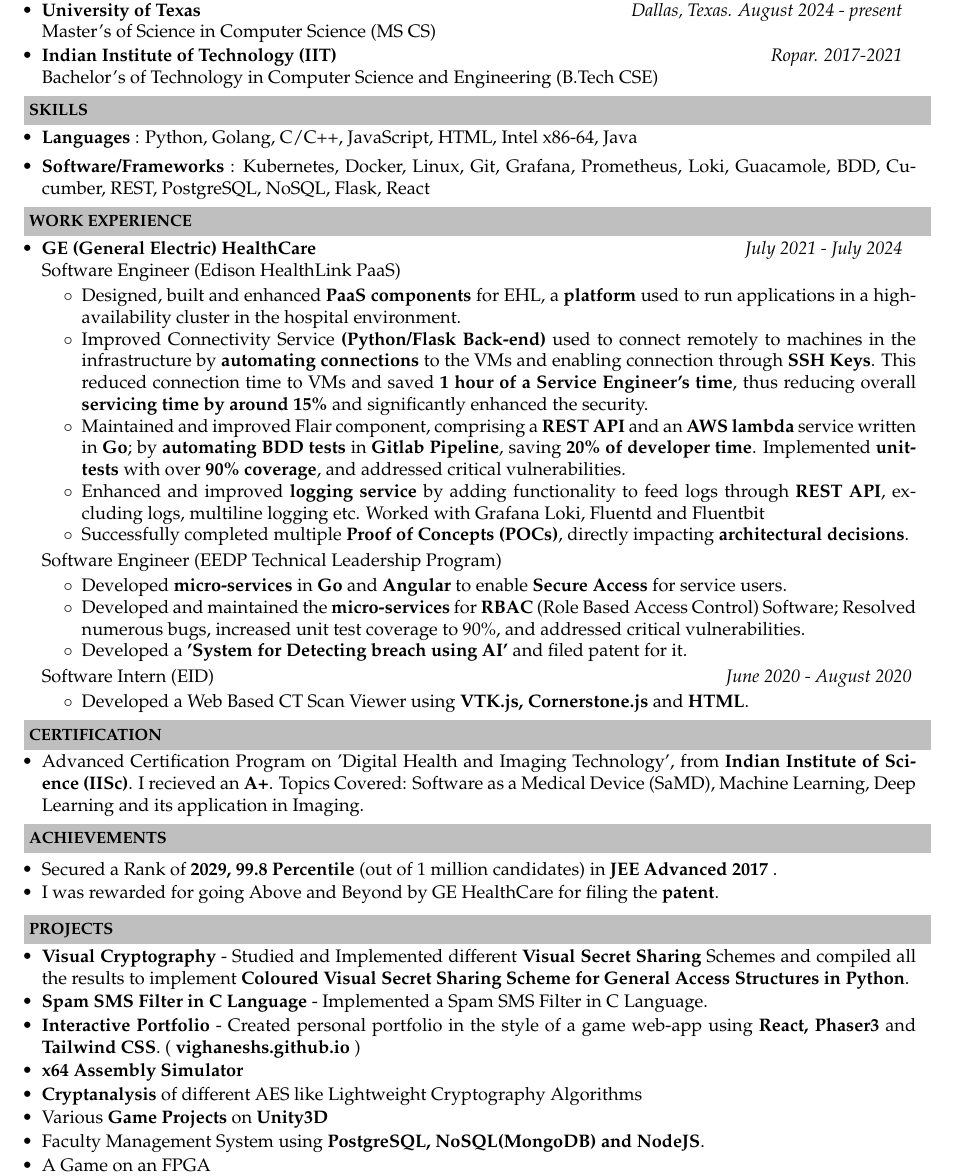
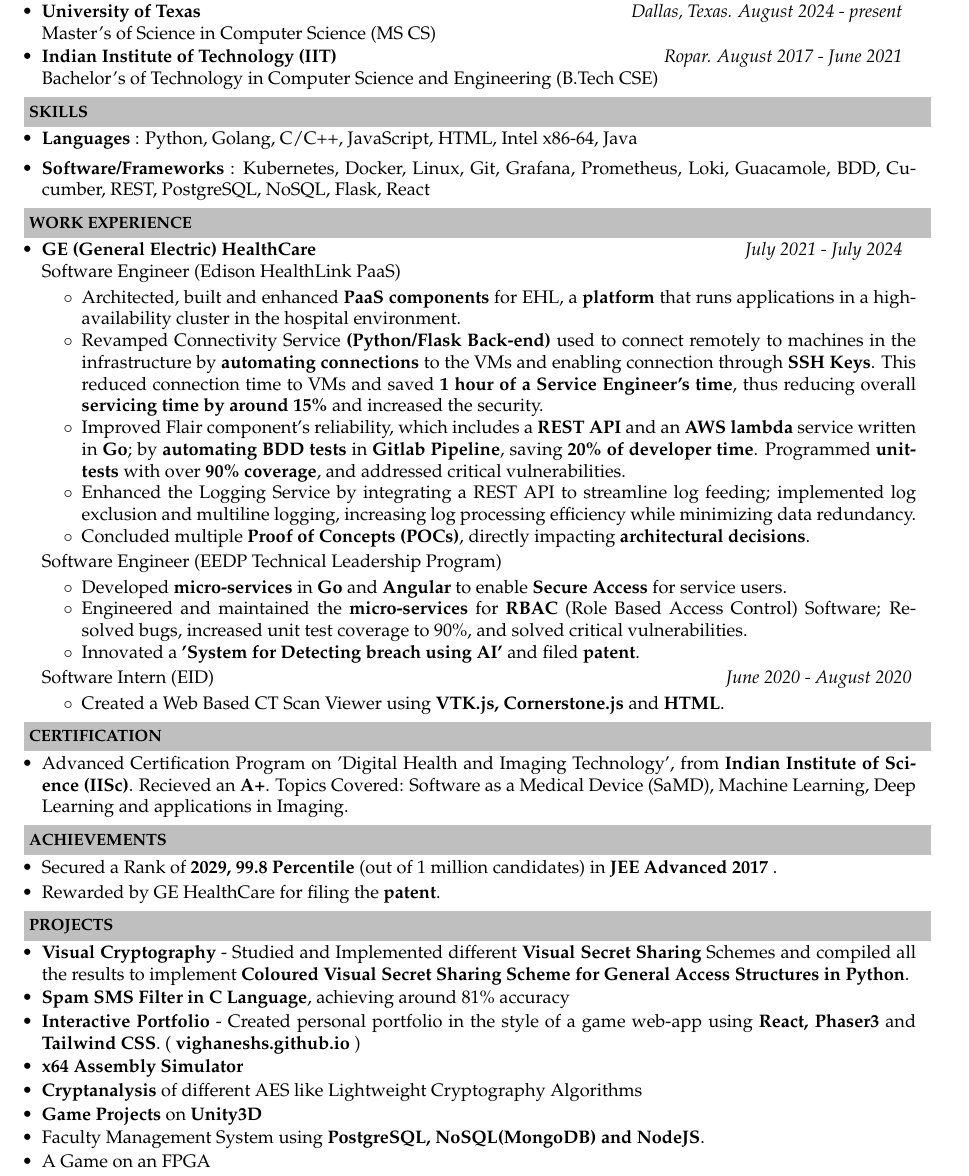
Before and after one commit to Vighaneshs/CV, a LaTeX CV (CV Latex.tex): part of the page, cut so that both start at the same text. Compiled offline with pdfLaTeX.

Commit message:
Updating CV

```diff
--- a/CV Latex.tex
+++ b/CV Latex.tex
@@ -64,7 +65,7 @@
 
 Master's of Science in Computer Science (MS CS)
 
-\item \textbf{Indian Institute of Technology (IIT)} \hfill \emph{Ropar. 2017-2021}
+\item \textbf{Indian Institute of Technology (IIT)} \hfill \emph{Ropar. August 2017 - June 2021}
 \setlength{\itemsep}{1pt}
 \setlength{\parskip}{0pt}
 \setlength{\parsep}{0pt}
@@ -94,11 +95,11 @@
 Software Engineer (Edison HealthLink PaaS)
 \vspace{-2pt}
 	\begin{itemize}\itemsep \isep
-	\item Designed, built and enhanced \textbf{PaaS components} for EHL, a \textbf{platform} used to run applications in a high-availability cluster in the hospital environment.
-    \item Improved Connectivity Service \textbf{(Python/Flask Back-end)} used to connect remotely to machines in the infrastructure by \textbf{automating connections} to the VMs and enabling connection through \textbf{SSH Keys}. This reduced connection time to VMs and saved \textbf{1 hour of a Service Engineer’s time}, thus reducing overall \textbf{servicing time by around 15\%} and significantly enhanced the security.
-     \item Maintained and improved Flair component, comprising a \textbf{REST API} and an \textbf{AWS lambda} service written in \textbf{Go}; by \textbf{automating BDD tests} in \textbf{Gitlab Pipeline}, saving \textbf{20\% of developer time}. Implemented \textbf{unit-tests} with over \textbf{90\% coverage}, and addressed critical vulnerabilities.
-    \item Enhanced and improved \textbf{logging service} by adding functionality to feed logs through \textbf{REST API}, excluding logs, multiline logging etc. Worked with Grafana Loki, Fluentd and Fluentbit
-    \item Successfully completed multiple \textbf{Proof of Concepts (POCs)}, directly impacting \textbf{architectural decisions}.
+	\item Architected, built and enhanced \textbf{PaaS components} for EHL, a \textbf{platform} that runs applications in a high-availability cluster in the hospital environment.
+    \item Revamped Connectivity Service \textbf{(Python/Flask Back-end)} used to connect remotely to machines in the infrastructure by \textbf{automating connections} to the VMs and enabling connection through \textbf{SSH Keys}. This reduced connection time to VMs and saved \textbf{1 hour of a Service Engineer’s time}, thus reducing overall \textbf{servicing time by around 15\%} and increased the security.
+     \item Improved Flair component's reliability, which includes a \textbf{REST API} and an \textbf{AWS lambda} service written in \textbf{Go}; by \textbf{automating BDD tests} in \textbf{Gitlab Pipeline}, saving \textbf{20\% of developer time}. Programmed \textbf{unit-tests} with over \textbf{90\% coverage}, and addressed critical vulnerabilities.
+    \item Enhanced the Logging Service by integrating a REST API to streamline log feeding; implemented log exclusion and multiline logging, increasing log processing efficiency while minimizing data redundancy.
+    \item Concluded multiple \textbf{Proof of Concepts (POCs)}, directly impacting \textbf{architectural decisions}.
 	\end{itemize}
 \vspace{-2pt}
 
@@ -106,15 +107,15 @@
 \vspace{-2pt}
 	\begin{itemize}\itemsep \isep
 	\item Developed \textbf{micro-services} in \textbf{Go} and \textbf{Angular} to enable \textbf{Secure Access} for service users.
-    \item Developed and maintained the \textbf{micro-services} for \textbf{RBAC} (Role Based Access Control) Software; Resolved numerous bugs, increased unit test coverage to 90\%, and addressed critical vulnerabilities.
-	\item  Developed a \textbf{'System for Detecting breach using AI'} and filed patent for it.
+    \item Engineered and maintained the \textbf{micro-services} for \textbf{RBAC} (Role Based Access Control) Software; Resolved bugs, increased unit test coverage to 90\%, and solved critical vulnerabilities.
+	\item  Innovated a \textbf{'System for Detecting breach using AI'} and filed \textbf{patent}.
 	\end{itemize}
 \vspace{-2pt}
 
 Software Intern (EID) \hfill \emph{June 2020 - August 2020}
 \vspace{-2pt}
 	\begin{itemize}\itemsep \isep
-	\item  Developed a Web Based CT Scan Viewer using \textbf{VTK.js, Cornerstone.js} and \textbf{HTML}.
+	\item  Created a Web Based CT Scan Viewer using \textbf{VTK.js, Cornerstone.js} and \textbf{HTML}.
 	\end{itemize}
 \end{itemize}
 \vspace{-5pt}
@@ -122,20 +123,16 @@
 \resheading{\textbf{CERTIFICATION} }\\[\lsep]
 \vspace{1.0pt}
 \begin{itemize} \itemsep \isep
-\item Advanced Certification Program on 'Digital Health and Imaging Technology', from \textbf{Indian Institute of Science (IISc)}. I recieved an \textbf{A+}. Topics Covered: Software as a Medical Device (SaMD), Machine Learning, Deep Learning and its application in Imaging.
+\item Advanced Certification Program on 'Digital Health and Imaging Technology', from \textbf{Indian Institute of Science (IISc)}. Recieved an \textbf{A+}. Topics Covered: Software as a Medical Device (SaMD), Machine Learning, Deep Learning and applications in Imaging.
 \end{itemize}
 
 \vspace{-5pt}
 
 \resheading{\textbf{ACHIEVEMENTS} }\\[\lsep]
 \vspace{1.0pt}
-
-\begin{itemize}
-\setlength{\itemsep}{1pt}
-\setlength{\parskip}{0pt}
-\setlength{\parsep}{0pt}
+\begin{itemize} \itemsep \isep
 \item Secured a Rank of \textbf{2029, 99.8 Percentile} (out of 1 million candidates) in \textbf{JEE Advanced 2017} .
-\item I was rewarded for going Above and Beyond by GE HealthCare for filing the \textbf{patent}.
+\item Rewarded by GE HealthCare for filing the \textbf{patent}.
 \end{itemize}
 \vspace{-5pt}
 
@@ -146,11 +143,11 @@
 \setlength{\parskip}{0pt}
 \setlength{\parsep}{0pt}
 \item \textbf{Visual Cryptography} - Studied and Implemented different \textbf{Visual Secret Sharing} Schemes and compiled all the results to implement \textbf{Coloured Visual Secret Sharing Scheme for General Access Structures in Python}.
-\item \textbf{Spam SMS Filter in C Language} - Implemented a Spam SMS Filter in C Language.
+\item \textbf{Spam SMS Filter in C Language}, achieving around 81\% accuracy
 \item \textbf{Interactive Portfolio} - Created personal portfolio in the style of a game web-app using \textbf{React, Phaser3} and \textbf{Tailwind CSS}. (\textbf{ vighaneshs.github.io} )
 \item \textbf{x64 Assembly Simulator}
 \item \textbf{Cryptanalysis} of different AES like Lightweight Cryptography Algorithms
-\item Various \textbf{Game Projects} on \textbf{Unity3D}
+\item \textbf{Game Projects} on \textbf{Unity3D}
 \item Faculty Management System using \textbf{PostgreSQL, NoSQL(MongoDB) and NodeJS}.
 \item A Game on an FPGA
 \end{itemize}
```
Also changed, not shown: CV-Vighanesh.pdf (deleted), CV_Vighanesh.pdf (added), CV Latex.tex (5 more changed lines).
